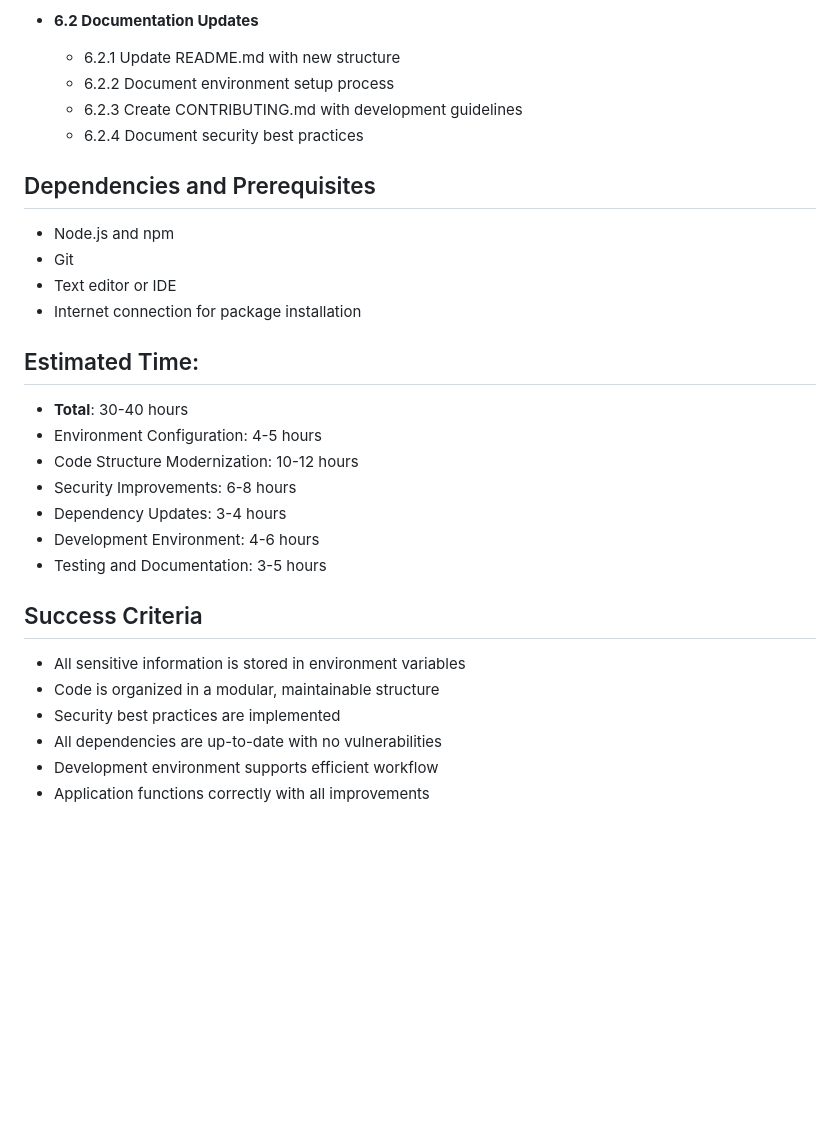
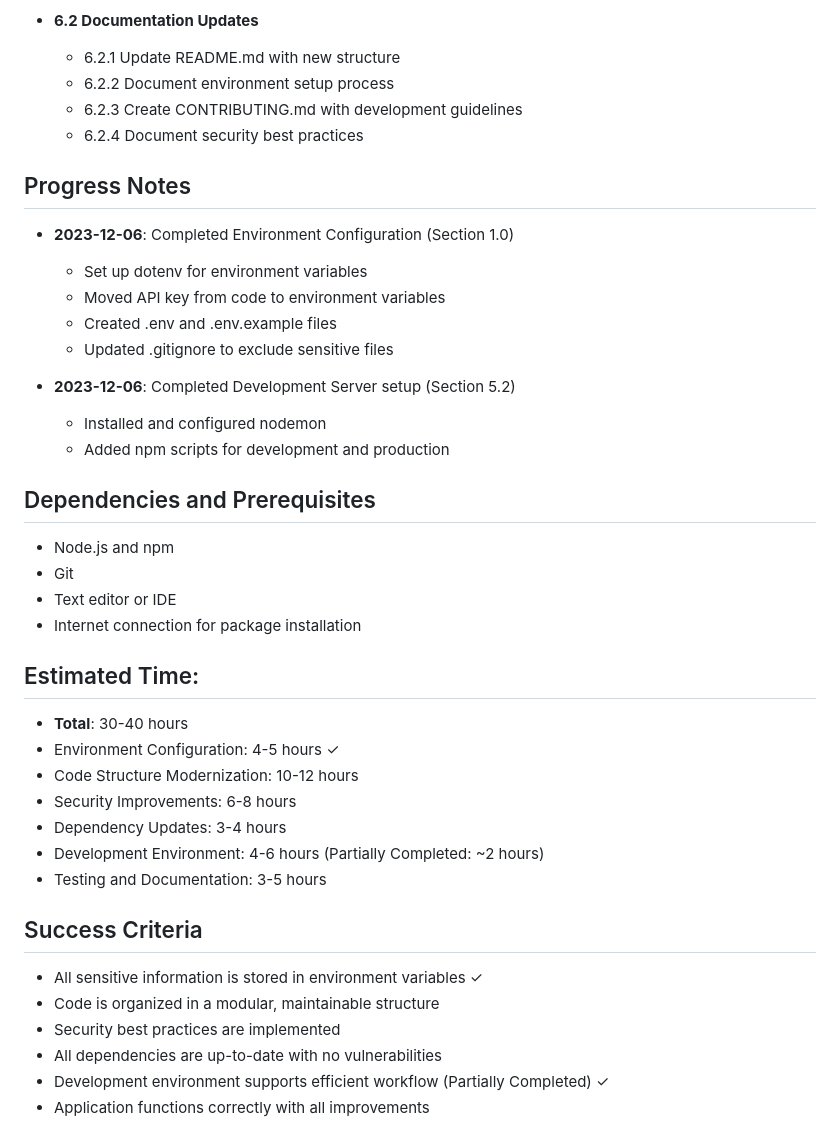
Before and after one commit to donalotiarnaigh/weather-app, a Markdown page: docs/p1_wbs.md, the part around the change printed below. Rendered like a GitHub page; blank space fills up the shorter version.

```diff
--- a/docs/p1_wbs.md
+++ b/docs/p1_wbs.md
@@ -121,6 +121,17 @@
   - 6.2.3 Create CONTRIBUTING.md with development guidelines
   - 6.2.4 Document security best practices
 
+## Progress Notes
+- **2023-12-06**: Completed Environment Configuration (Section 1.0)
+  - Set up dotenv for environment variables
+  - Moved API key from code to environment variables
+  - Created .env and .env.example files
+  - Updated .gitignore to exclude sensitive files
+
+- **2023-12-06**: Completed Development Server setup (Section 5.2)
+  - Installed and configured nodemon
+  - Added npm scripts for development and production
+
 ## Dependencies and Prerequisites
 - Node.js and npm
 - Git
@@ -129,17 +140,17 @@
 
 ## Estimated Time:
 - **Total**: 30-40 hours
-- Environment Configuration: 4-5 hours
+- Environment Configuration: 4-5 hours ✓
 - Code Structure Modernization: 10-12 hours
 - Security Improvements: 6-8 hours
 - Dependency Updates: 3-4 hours
-- Development Environment: 4-6 hours
+- Development Environment: 4-6 hours (Partially Completed: ~2 hours)
 - Testing and Documentation: 3-5 hours
 
 ## Success Criteria
-- All sensitive information is stored in environment variables
+- All sensitive information is stored in environment variables ✓
 - Code is organized in a modular, maintainable structure
 - Security best practices are implemented
 - All dependencies are up-to-date with no vulnerabilities
-- Development environment supports efficient workflow
+- Development environment supports efficient workflow (Partially Completed) ✓
 - Application functions correctly with all improvements
```
Also changed, not shown: other parts of docs/p1_wbs.md (+22 -22 lines).
